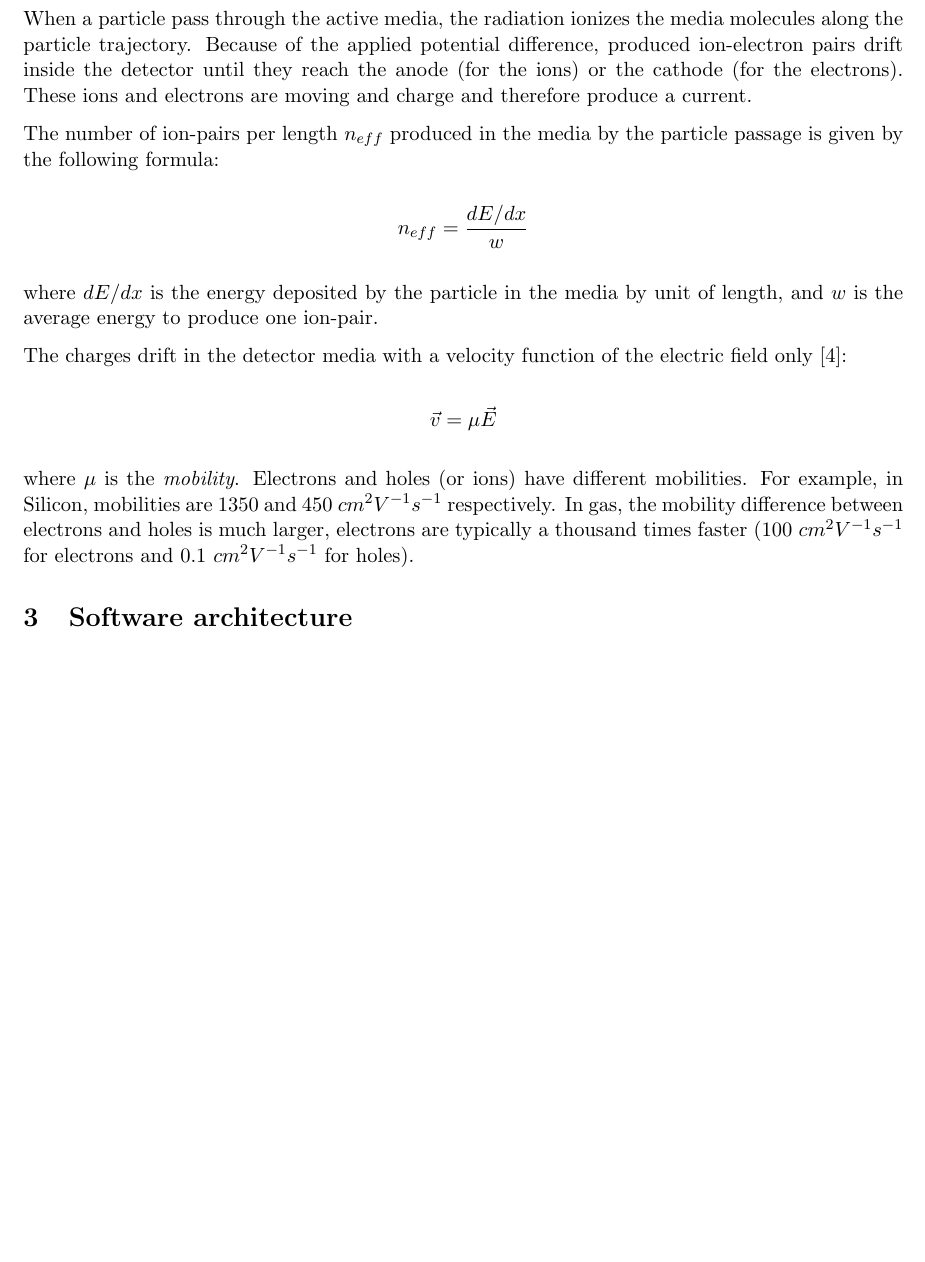
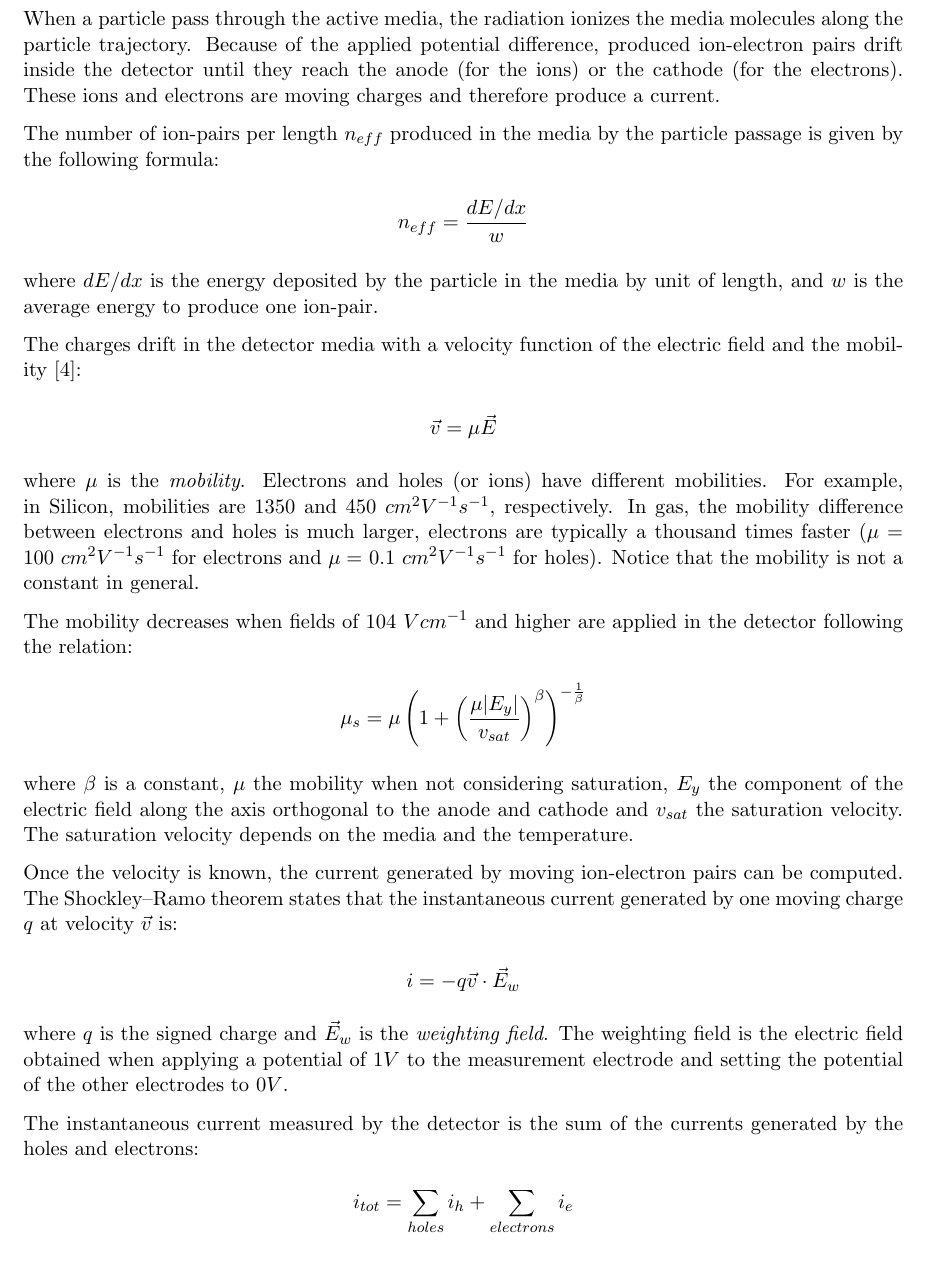
Before and after one commit to aschils/pdetect, a LaTeX document (report/report.tex): part of page 5 of 6 before the commit and part of page 5 of 7 after it, cut so that both start at the same text, the shorter picture padded with empty space. Compiled offline with pdfLaTeX.

Commit message:
more physics

```diff
--- a/report/report.tex
+++ b/report/report.tex
@@ -166,7 +166,7 @@ molecules along the particle trajectory.
 Because of the applied potential difference,
 produced ion-electron pairs drift inside the detector until they reach the anode
 (for the ions) or the cathode (for the electrons). These ions and electrons
-are moving and charge and therefore produce a current.
+are moving charges and therefore produce a current.
 
 The number of ion-pairs per length $n_{eff}$ produced in the media by the
 particle passage is given by the following formula:
@@ -177,15 +177,41 @@ where $dE/dx$ is the energy deposited by the particle in the media by
 unit of length, and $w$ is the average energy to produce one ion-pair.
 
 The charges drift in the detector media with a velocity function of the electric
-field only~\cite{spieler2005semiconductor}:
+field and the mobility~\cite{spieler2005semiconductor}:
 
 \[\vec{v} = \mu \vec{E}\]
 
 where $\mu$ is the \textit{mobility}. Electrons and holes (or ions) have different
-mobilities. For example, in Silicon, mobilities are 1350 and 450 $cm^2V^{-1}s^{-1}$
+mobilities. For example, in Silicon, mobilities are 1350 and 450 $cm^2V^{-1}s^{-1}$,
 respectively. In gas, the mobility difference between electrons and holes is
-much larger, electrons are typically a thousand times faster (100 $cm^2V^{-1}s^{-1}$
-for electrons and 0.1 $cm^2V^{-1}s^{-1}$ for holes).
+much larger, electrons are typically a thousand times faster ($\mu =$ 100 $cm^2V^{-1}s^{-1}$
+for electrons and $\mu =$ 0.1 $cm^2V^{-1}s^{-1}$ for holes). Notice that the mobility
+is not a constant in general.
+
+The mobility decreases when fields of 104 $V cm^{-1}$ and higher are applied in
+the detector following the relation:
+
+\[\mu_s = \mu \left (1 + \left (\frac{\mu |E_y|}{v_{sat}} \right )^{\beta} \right )^{-\frac{1}{\beta}}\]
+
+where $\beta$ is a constant, $\mu$ the mobility when not considering saturation,
+$E_y$ the component of the electric field along the axis orthogonal to the anode and cathode
+and $v_{sat}$ the saturation velocity. The saturation velocity depends on the
+media and the temperature.
+
+Once the velocity is known, the current generated by moving ion-electron
+pairs can be computed. The Shockley–Ramo theorem states that the instantaneous current generated
+by one moving charge $q$ at velocity $\vec{v}$ is:
+
+\[i = -q \vec{v} \cdot \vec{E}_w\]
+
+where $q$ is the signed charge and $\vec{E}_w$ is the \textit{weighting field}. The weighting field is the electric field
+obtained when applying a potential of $1V$ to the measurement electrode and setting
+the potential of the other electrodes to $0V$.
+
+The instantaneous current measured
+by the detector is the sum of the currents generated by the holes and electrons:
+
+\[i_{tot} = \sum_{holes} i_h + \sum_{electrons} i_e\]
 
 \section{Software architecture}
 
```
